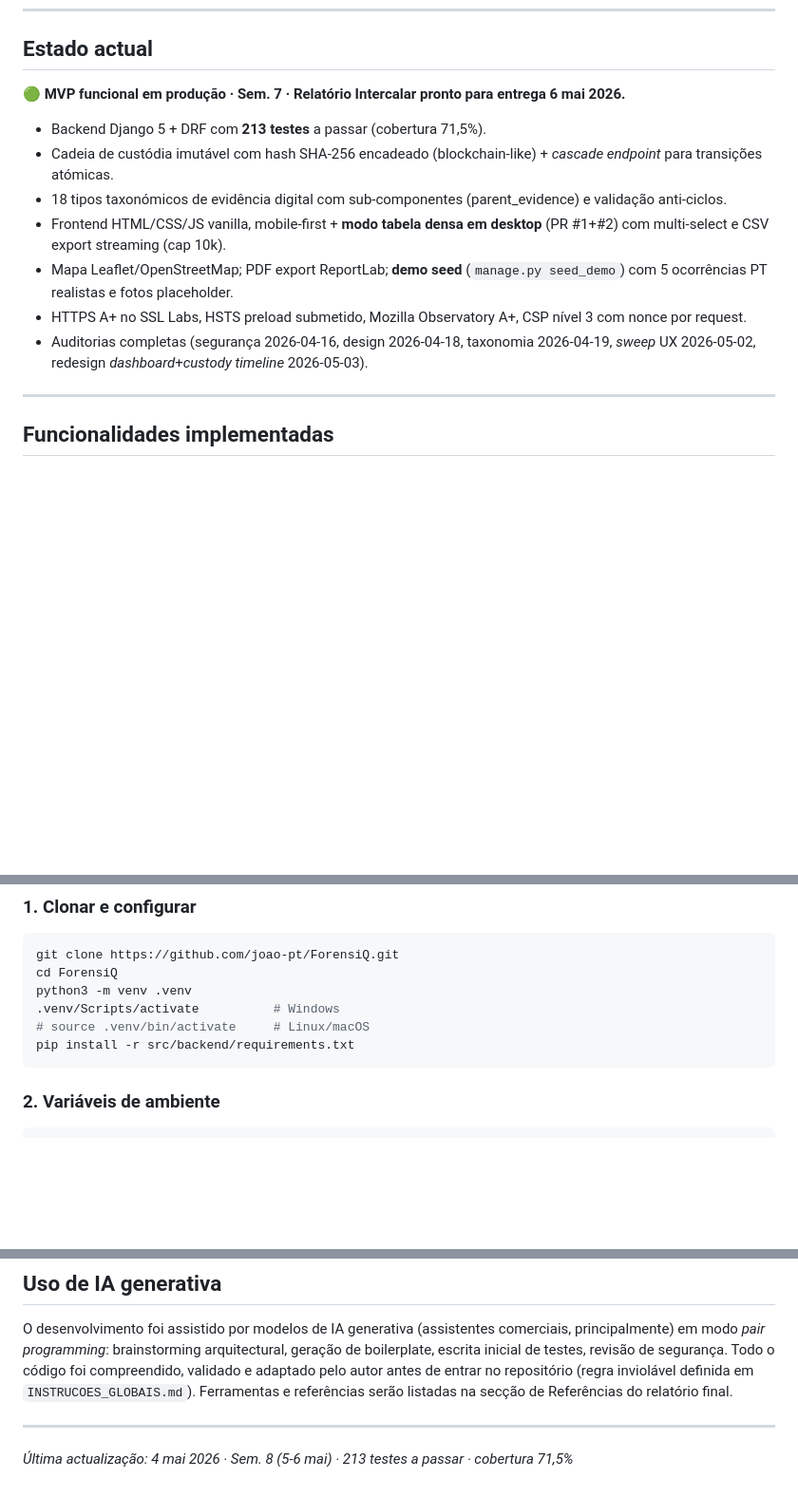
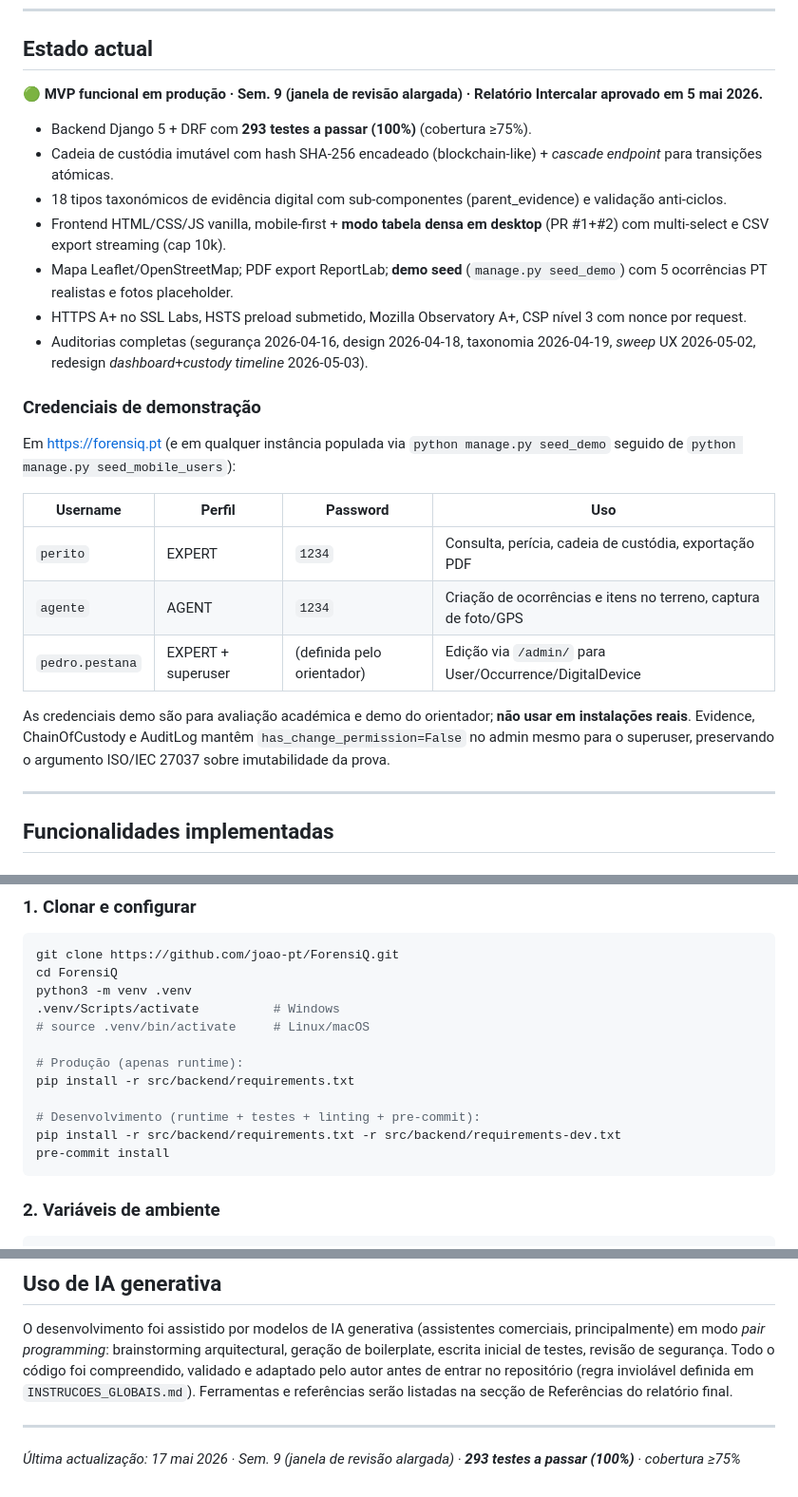
Before and after one commit to joao-pt/ForensiQ, a Markdown page: README.md, 3 parts joined by grey strips. Shown at 95% size. Drawn GitHub-style; blank space fills up the shorter version.

````diff
--- a/README.md
+++ b/README.md
@@ -12,15 +18,27 @@
 
 ## Estado actual
 
-🟢 **MVP funcional em produção · Sem. 7 · Relatório Intercalar pronto para entrega 6 mai 2026.**
+🟢 **MVP funcional em produção · Sem. 9 (janela de revisão alargada) · Relatório Intercalar aprovado em 5 mai 2026.**
 
-- Backend Django 5 + DRF com **213 testes** a passar (cobertura 71,5%).
+- Backend Django 5 + DRF com **293 testes a passar (100%)** (cobertura ≥75%).
 - Cadeia de custódia imutável com hash SHA-256 encadeado (blockchain-like) + *cascade endpoint* para transições atómicas.
 - 18 tipos taxonómicos de evidência digital com sub-componentes (parent_evidence) e validação anti-ciclos.
 - Frontend HTML/CSS/JS vanilla, mobile-first + **modo tabela densa em desktop** (PR #1+#2) com multi-select e CSV export streaming (cap 10k).
 - Mapa Leaflet/OpenStreetMap; PDF export ReportLab; **demo seed** (`manage.py seed_demo`) com 5 ocorrências PT realistas e fotos placeholder.
 - HTTPS A+ no SSL Labs, HSTS preload submetido, Mozilla Observatory A+, CSP nível 3 com nonce por request.
 - Auditorias completas (segurança 2026-04-16, design 2026-04-18, taxonomia 2026-04-19, *sweep* UX 2026-05-02, redesign *dashboard*+*custody timeline* 2026-05-03).
+
+### Credenciais de demonstração
+
+Em <https://forensiq.pt> (e em qualquer instância populada via `python manage.py seed_demo` seguido de `python manage.py seed_mobile_users`):
+
+| Username | Perfil | Password | Uso |
+|---|---|---|---|
+| `perito` | EXPERT | `1234` | Consulta, perícia, cadeia de custódia, exportação PDF |
+| `agente` | AGENT | `1234` | Criação de ocorrências e itens no terreno, captura de foto/GPS |
+| `pedro.pestana` | EXPERT + superuser | (definida pelo orientador) | Edição via `/admin/` para User/Occurrence/DigitalDevice |
+
+As credenciais demo são para avaliação académica e demo do orientador; **não usar em instalações reais**. Evidence, ChainOfCustody e AuditLog mantêm `has_change_permission=False` no admin mesmo para o superuser, preservando o argumento ISO/IEC 27037 sobre imutabilidade da prova.
 
 ---
 
@@ -173,7 +193,13 @@ cd ForensiQ
 python3 -m venv .venv
 .venv/Scripts/activate          # Windows
 # source .venv/bin/activate     # Linux/macOS
+
+# Produção (apenas runtime):
 pip install -r src/backend/requirements.txt
+
+# Desenvolvimento (runtime + testes + linting + pre-commit):
+pip install -r src/backend/requirements.txt -r src/backend/requirements-dev.txt
+pre-commit install
 ```
 
 ### 2. Variáveis de ambiente
@@ -251,4 +294,4 @@ O desenvolvimento foi assistido por modelos de IA generativa (assistentes comerc
 
 ---
 
-*Última actualização: 4 mai 2026 · Sem. 8 (5-6 mai) · 213 testes a passar · cobertura 71,5%*
+*Última actualização: 17 mai 2026 · Sem. 9 (janela de revisão alargada) · **293 testes a passar (100%)** · cobertura ≥75%*
````
Also changed, not shown: other parts of README.md (+37 -12 lines).
